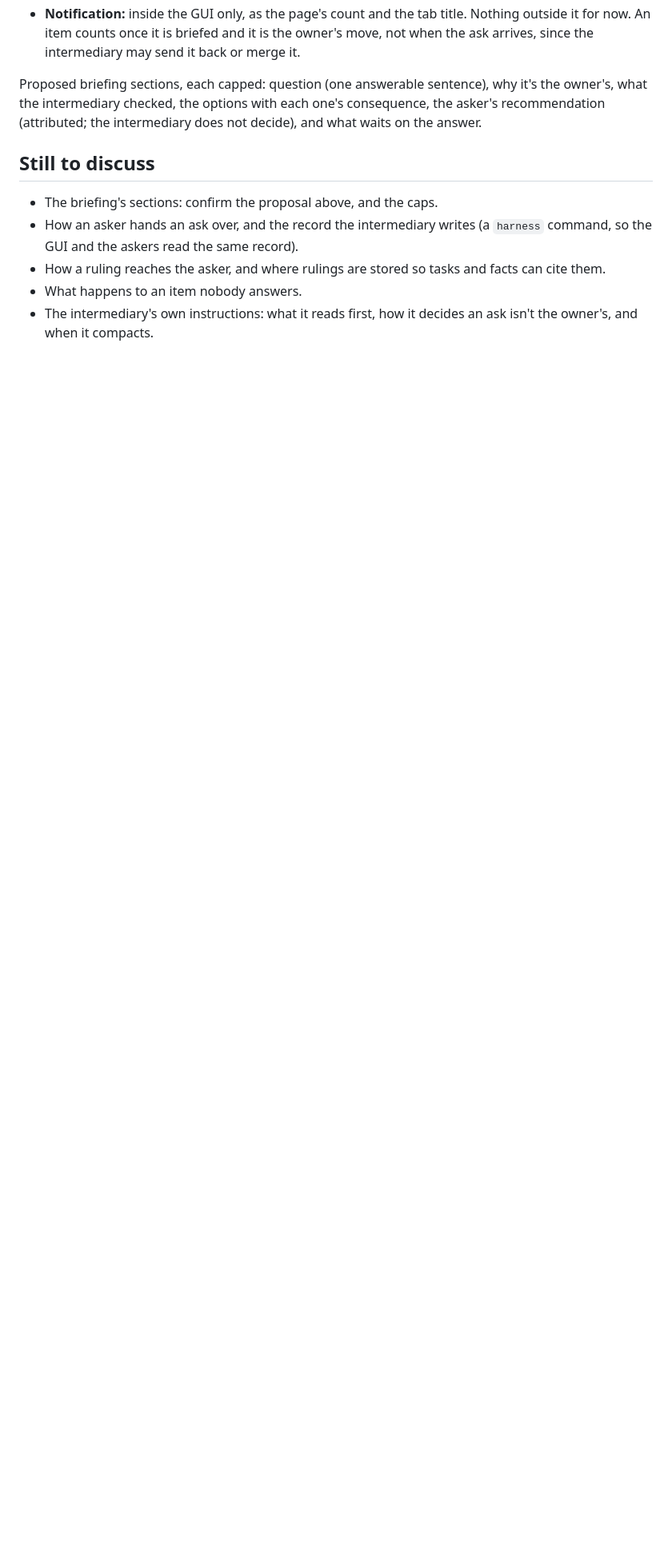
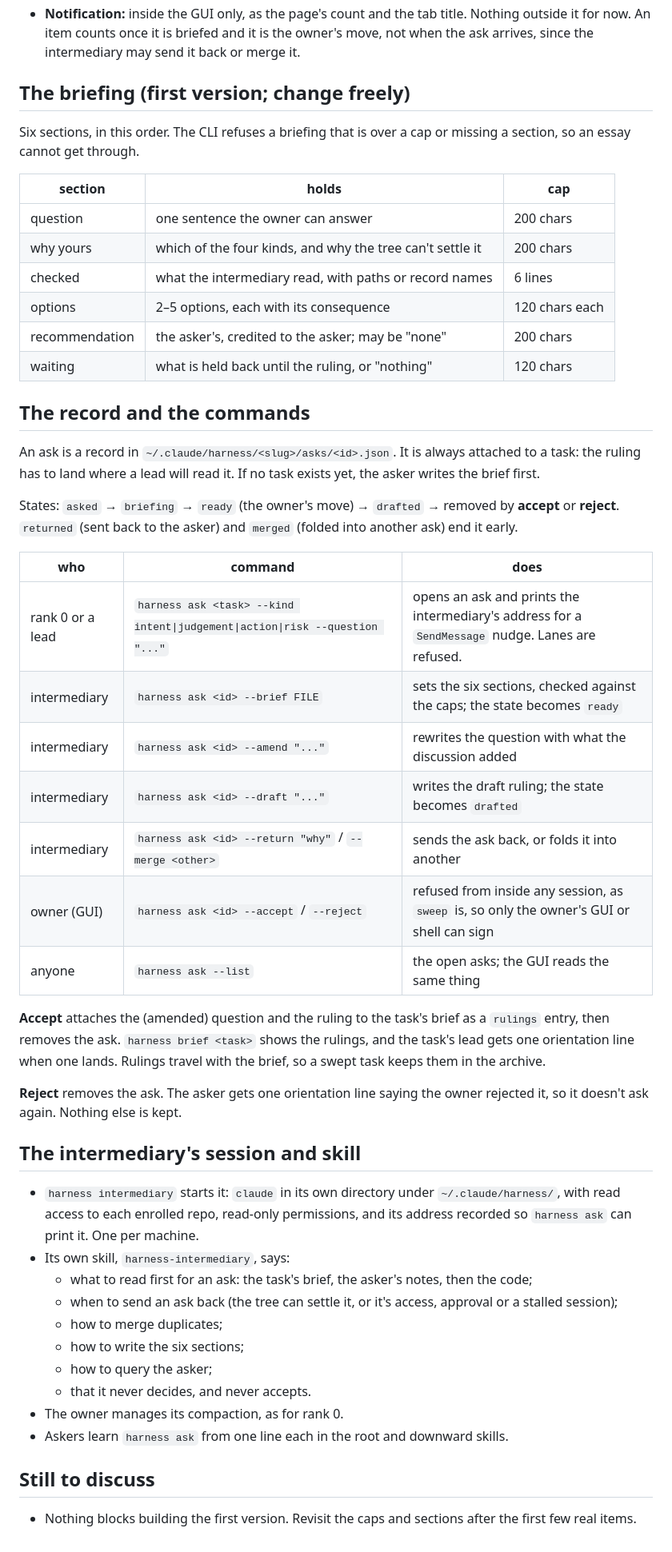
Before and after one commit to msinclair-sudo/claude-code-setup, a Markdown page: harness/design/owner-channel.md, the part around the change. Shown at 80% size. GitHub-like rendering; blank space fills up the shorter version.

Commit message:
owner channel: briefing caps, ask record and commands, rulings on the task, reject, intermediary skill
Co-Authored-By: Claude Opus 5.5 (1M context) <noreply@anthropic.com>
Claude-Session: https://claude.ai/code/session_01B7AWgSXoWxkAadTBQkxKbK

```diff
--- a/harness/design/owner-channel.md
+++ b/harness/design/owner-channel.md
@@ -76,16 +76,64 @@ ruling.
   for now. An item counts once it is briefed and it is the owner's move, not when the ask
   arrives, since the intermediary may send it back or merge it.
 
-Proposed briefing sections, each capped: question (one answerable sentence), why it's the
-owner's, what the intermediary checked, the options with each one's consequence, the asker's
-recommendation (attributed; the intermediary does not decide), and what waits on the answer.
+## The briefing (first version; change freely)
+
+Six sections, in this order. The CLI refuses a briefing that is over a cap or missing a section, so
+an essay cannot get through.
+
+| section | holds | cap |
+| --- | --- | --- |
+| question | one sentence the owner can answer | 200 chars |
+| why yours | which of the four kinds, and why the tree can't settle it | 200 chars |
+| checked | what the intermediary read, with paths or record names | 6 lines |
+| options | 2–5 options, each with its consequence | 120 chars each |
+| recommendation | the asker's, credited to the asker; may be "none" | 200 chars |
+| waiting | what is held back until the ruling, or "nothing" | 120 chars |
+
+## The record and the commands
+
+An ask is a record in `~/.claude/harness/<slug>/asks/<id>.json`. It is always attached to a task:
+the ruling has to land where a lead will read it. If no task exists yet, the asker writes the brief
+first.
+
+States: `asked` → `briefing` → `ready` (the owner's move) → `drafted` → removed by **accept** or
+**reject**. `returned` (sent back to the asker) and `merged` (folded into another ask) end it
+early.
+
+| who | command | does |
+| --- | --- | --- |
+| rank 0 or a lead | `harness ask <task> --kind intent\|judgement\|action\|risk --question "..."` | opens an ask and prints the intermediary's address for a `SendMessage` nudge. Lanes are refused. |
+| intermediary | `harness ask <id> --brief FILE` | sets the six sections, checked against the caps; the state becomes `ready` |
+| intermediary | `harness ask <id> --amend "..."` | rewrites the question with what the discussion added |
+| intermediary | `harness ask <id> --draft "..."` | writes the draft ruling; the state becomes `drafted` |
+| intermediary | `harness ask <id> --return "why"` / `--merge <other>` | sends the ask back, or folds it into another |
+| owner (GUI) | `harness ask <id> --accept` / `--reject` | refused from inside any session, as `sweep` is, so only the owner's GUI or shell can sign |
+| anyone | `harness ask --list` | the open asks; the GUI reads the same thing |
+
+**Accept** attaches the (amended) question and the ruling to the task's brief as a `rulings` entry,
+then removes the ask. `harness brief <task>` shows the rulings, and the task's lead gets one
+orientation line when one lands. Rulings travel with the brief, so a swept task keeps them in the
+archive.
+
+**Reject** removes the ask. The asker gets one orientation line saying the owner rejected it, so it
+doesn't ask again. Nothing else is kept.
+
+## The intermediary's session and skill
+
+- `harness intermediary` starts it: `claude` in its own directory under `~/.claude/harness/`, with
+  read access to each enrolled repo, read-only permissions, and its address recorded so
+  `harness ask` can print it. One per machine.
+- Its own skill, `harness-intermediary`, says:
+  - what to read first for an ask: the task's brief, the asker's notes, then the code;
+  - when to send an ask back (the tree can settle it, or it's access, approval or a stalled session);
+  - how to merge duplicates;
+  - how to write the six sections;
+  - how to query the asker;
+  - that it never decides, and never accepts.
+- The owner manages its compaction, as for rank 0.
+- Askers learn `harness ask` from one line each in the root and downward skills.
 
 ## Still to discuss
 
-- The briefing's sections: confirm the proposal above, and the caps.
-- How an asker hands an ask over, and the record the intermediary writes (a `harness` command,
-  so the GUI and the askers read the same record).
-- How a ruling reaches the asker, and where rulings are stored so tasks and facts can cite them.
-- What happens to an item nobody answers.
-- The intermediary's own instructions: what it reads first, how it decides an ask isn't the
-  owner's, and when it compacts.
+- Nothing blocks building the first version. Revisit the caps and sections after the first few
+  real items.
```
